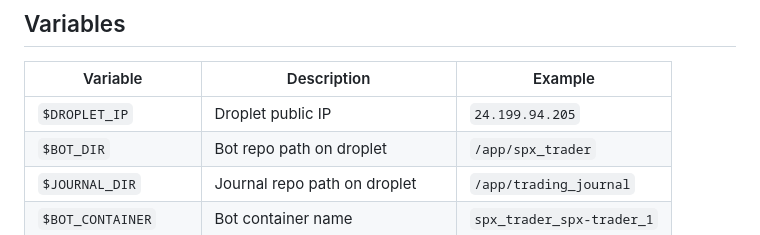
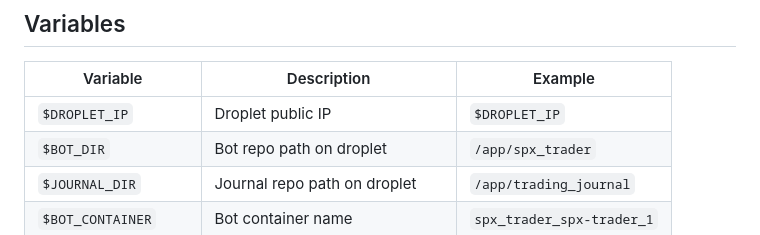
Before and after one commit to srinivas-thammanaboina/trading_journal, a Markdown page: DEPLOY.md, the part around the change. GitHub-like rendering.

Commit message:
Remove droplet IP from tracked files — replace with $DROPLET_IP placeholder
Co-Authored-By: Claude Opus 4.6 (1M context) <noreply@anthropic.com>

```diff
--- a/DEPLOY.md
+++ b/DEPLOY.md
@@ -21,7 +21,7 @@ Droplet
 
 | Variable | Description | Example |
 |---|---|---|
-| `$DROPLET_IP` | Droplet public IP | `24.199.94.205` |
+| `$DROPLET_IP` | Droplet public IP | `$DROPLET_IP` |
 | `$BOT_DIR` | Bot repo path on droplet | `/app/spx_trader` |
 | `$JOURNAL_DIR` | Journal repo path on droplet | `/app/trading_journal` |
 | `$BOT_CONTAINER` | Bot container name | `spx_trader_spx-trader_1` |
```
Also changed, not shown: docs/droplet.md (+1 -1 lines).
